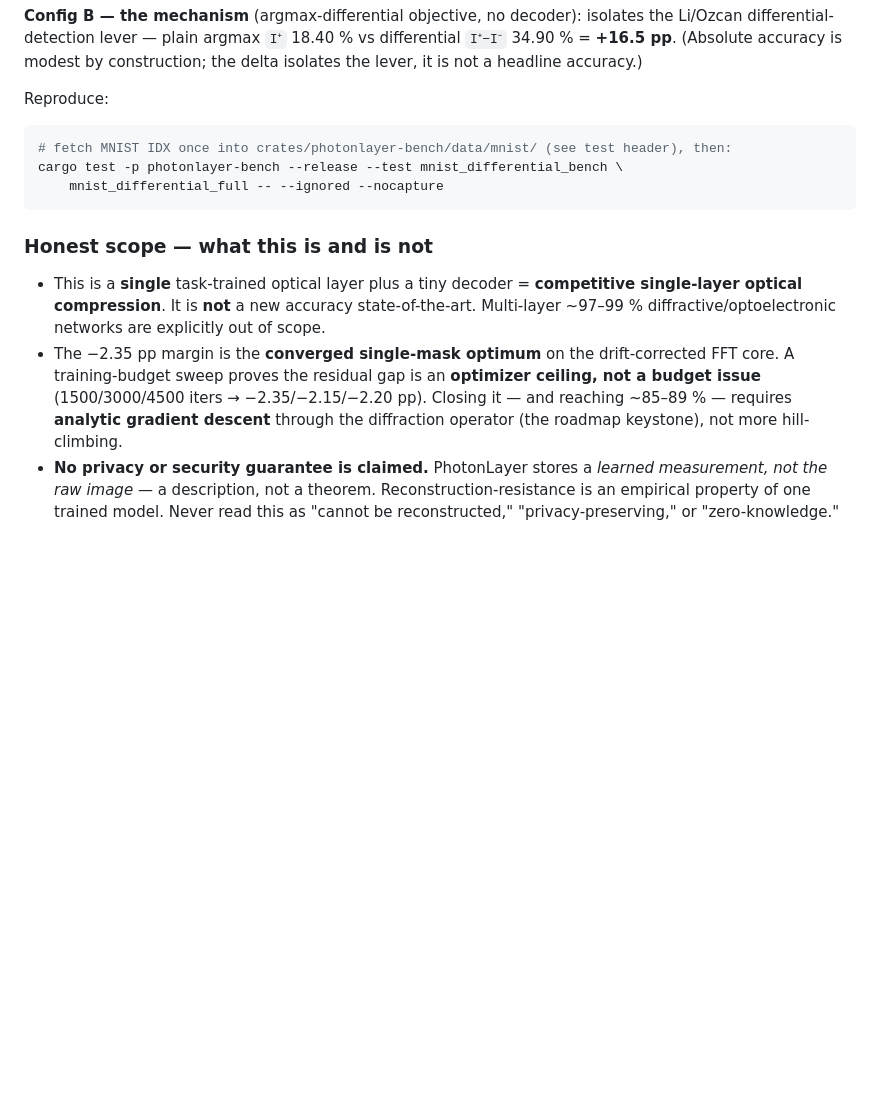
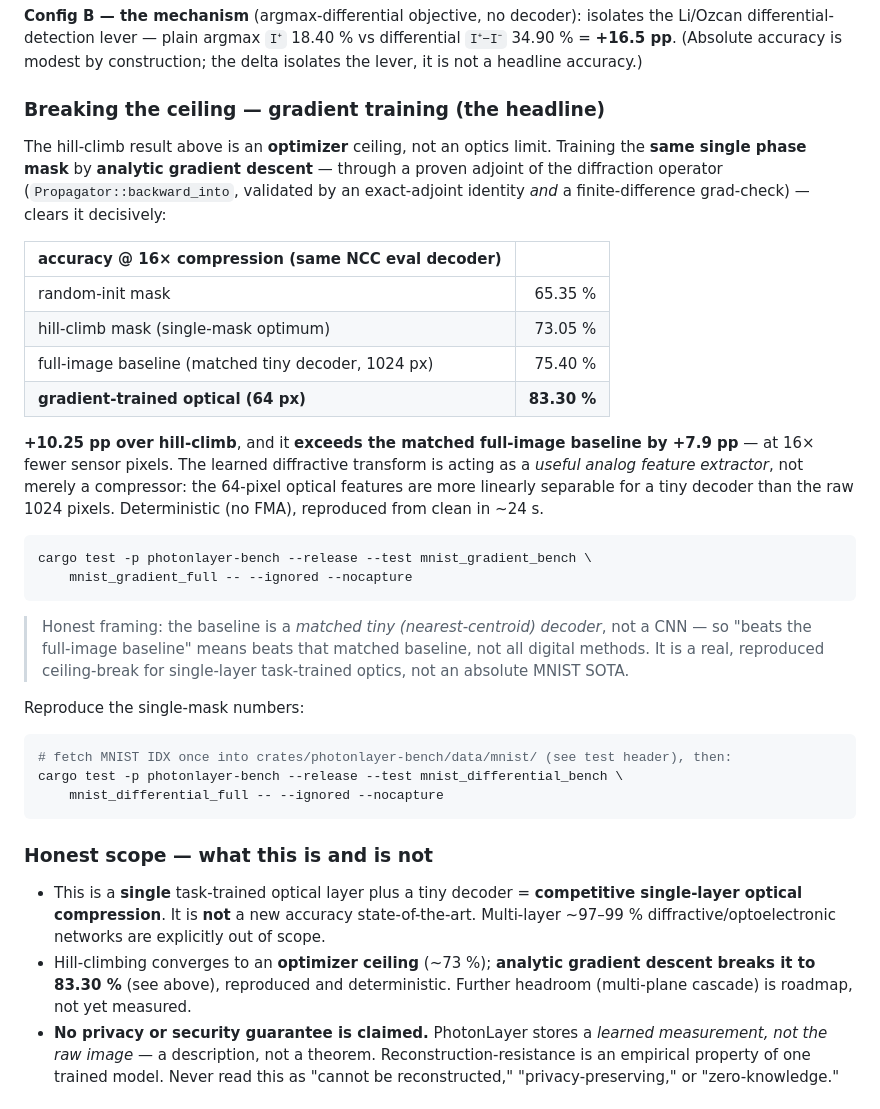
Before and after one commit to ruvnet/PhotonLayer, a Markdown page: README.md, the part around the change. GitHub-like rendering; blank space fills up the shorter version.

Commit message:
docs: gradient training breaks the ceiling — 83.30% (verified, reproduced)
Analytic gradient descent through the proven adjoint (Propagator::backward_into)
lifts the single-mask optical result from 73.05% (hill-climb) to 83.30% at 16x
compression — +10.25pp, and +7.9pp over the matched full-image tiny-decoder
baseline (75.40%). Reproduced from clean in ~24s, deterministic. Honest framing
kept: matched tiny-decoder baseline, not a CNN; not an absolute MNIST SOTA.

Co-Authored-By: claude-flow <ruv@ruv.net>

````diff
--- a/README.md
+++ b/README.md
@@ -41,7 +41,27 @@ Real MNIST (public IDX, 4000 train / 2000 **blind** test, balanced 10-class, see
 
 **Config B — the mechanism** (argmax-differential objective, no decoder): isolates the Li/Ozcan differential-detection lever — plain argmax `I⁺` 18.40 % vs differential `I⁺−I⁻` 34.90 % = **+16.5 pp**. (Absolute accuracy is modest by construction; the delta isolates the lever, it is not a headline accuracy.)
 
-Reproduce:
+### Breaking the ceiling — gradient training (the headline)
+
+The hill-climb result above is an **optimizer** ceiling, not an optics limit. Training the **same single phase mask** by **analytic gradient descent** — through a proven adjoint of the diffraction operator (`Propagator::backward_into`, validated by an exact-adjoint identity *and* a finite-difference grad-check) — clears it decisively:
+
+| accuracy @ 16× compression (same NCC eval decoder) | |
+|---|---:|
+| random-init mask | 65.35 % |
+| hill-climb mask (single-mask optimum) | 73.05 % |
+| full-image baseline (matched tiny decoder, 1024 px) | 75.40 % |
+| **gradient-trained optical (64 px)** | **83.30 %** |
+
+**+10.25 pp over hill-climb**, and it **exceeds the matched full-image baseline by +7.9 pp** — at 16× fewer sensor pixels. The learned diffractive transform is acting as a *useful analog feature extractor*, not merely a compressor: the 64-pixel optical features are more linearly separable for a tiny decoder than the raw 1024 pixels. Deterministic (no FMA), reproduced from clean in ~24 s.
+
+```sh
+cargo test -p photonlayer-bench --release --test mnist_gradient_bench \
+    mnist_gradient_full -- --ignored --nocapture
+```
+
+> Honest framing: the baseline is a *matched tiny (nearest-centroid) decoder*, not a CNN — so "beats the full-image baseline" means beats that matched baseline, not all digital methods. It is a real, reproduced ceiling-break for single-layer task-trained optics, not an absolute MNIST SOTA.
+
+Reproduce the single-mask numbers:
 ```sh
 # fetch MNIST IDX once into crates/photonlayer-bench/data/mnist/ (see test header), then:
 cargo test -p photonlayer-bench --release --test mnist_differential_bench \
@@ -51,7 +71,7 @@ cargo test -p photonlayer-bench --release --test mnist_differential_bench \
 ### Honest scope — what this is and is not
 
 - This is a **single** task-trained optical layer plus a tiny decoder = **competitive single-layer optical compression**. It is **not** a new accuracy state-of-the-art. Multi-layer ~97–99 % diffractive/optoelectronic networks are explicitly out of scope.
-- The −2.35 pp margin is the **converged single-mask optimum** on the drift-corrected FFT core. A training-budget sweep proves the residual gap is an **optimizer ceiling, not a budget issue** (1500/3000/4500 iters → −2.35/−2.15/−2.20 pp). Closing it — and reaching ~85–89 % — requires **analytic gradient descent** through the diffraction operator (the roadmap keystone), not more hill-climbing.
+- Hill-climbing converges to an **optimizer ceiling** (~73 %); **analytic gradient descent breaks it to 83.30 %** (see above), reproduced and deterministic. Further headroom (multi-plane cascade) is roadmap, not yet measured.
 - **No privacy or security guarantee is claimed.** PhotonLayer stores a *learned measurement, not the raw image* — a description, not a theorem. Reconstruction-resistance is an empirical property of one trained model. Never read this as "cannot be reconstructed," "privacy-preserving," or "zero-knowledge."
 
 ## Determinism & receipts
````
